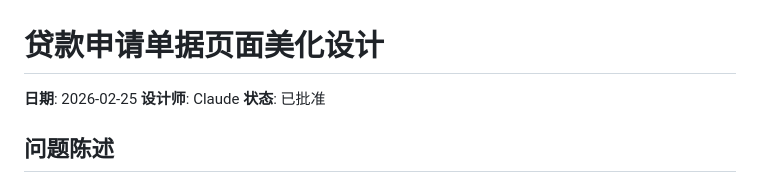
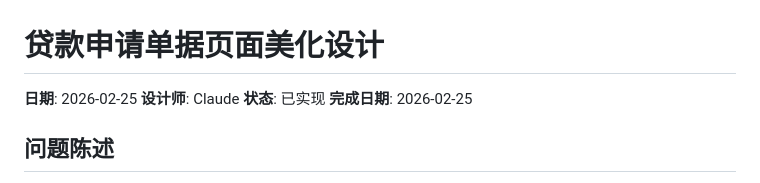
Before and after one commit to cqu903/xwallet, a Markdown page: docs/plans/2026-02-25-loan-applications-page-redesign-design.md, the part around the change. GitHub-like rendering.

Commit message:
docs: mark loan applications page redesign as completed
- Update design document status to "已实现"
- All 14 tasks completed successfully

Co-Authored-By: Claude Opus 4.6 <noreply@anthropic.com>

```diff
--- a/docs/plans/2026-02-25-loan-applications-page-redesign-design.md
+++ b/docs/plans/2026-02-25-loan-applications-page-redesign-design.md
@@ -2,7 +2,8 @@
 
 **日期**: 2026-02-25
 **设计师**: Claude
-**状态**: 已批准
+**状态**: 已实现
+**完成日期**: 2026-02-25
 
 ## 问题陈述
 
```
